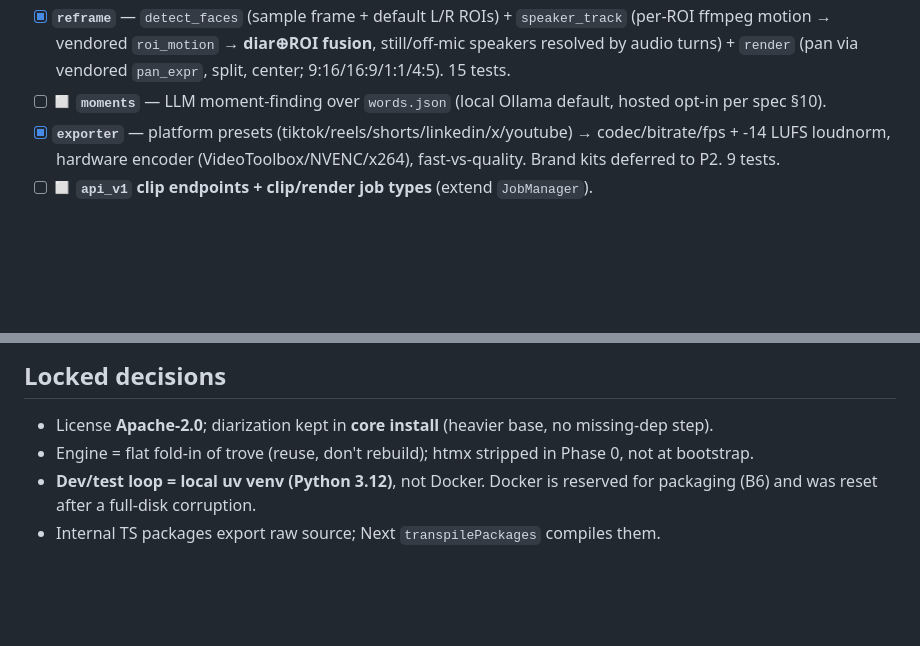
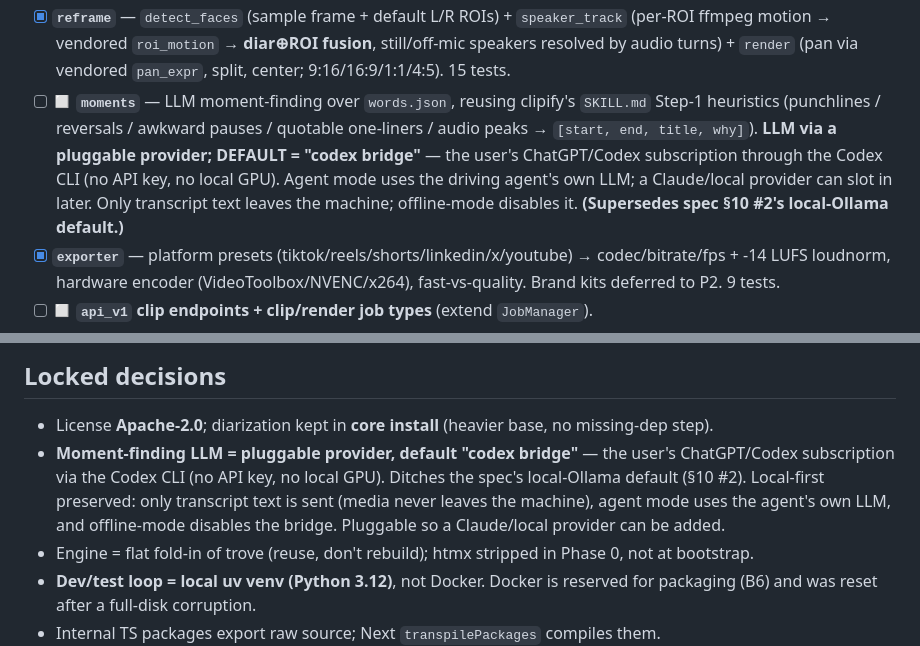
Before and after one commit to afk1997/spool-editor, a Markdown page: docs/PROGRESS.md, 2 parts joined by grey strips. GitHub-like rendering; blank space fills up the shorter version.

Commit message:
docs: moment-finding LLM = pluggable, default "codex bridge"
Decision change from spec §10 #2: ditch local Ollama as the default. Default the
moment-finding LLM to a "codex bridge" — the user's ChatGPT/Codex subscription via
the Codex CLI (no API key, no local GPU; far better picks than a small local model
on a typical laptop). Keep it behind a pluggable provider interface: agent mode uses
the driving agent's own LLM, and a Claude/local provider can slot in later.

Local-first preserved: only transcript text leaves the machine (media never does),
and offline-mode disables the bridge.

Co-Authored-By: Claude Opus 4.8 (1M context) <noreply@anthropic.com>

```diff
--- a/docs/PROGRESS.md
+++ b/docs/PROGRESS.md
@@ -67,8 +67,13 @@ studio screens wired to `api_v1` with the demo's design tokens ported in.
   (per-ROI ffmpeg motion → vendored `roi_motion` → **diar⊕ROI fusion**, still/off-mic
   speakers resolved by audio turns) + `render` (pan via vendored `pan_expr`, split, center;
   9:16/16:9/1:1/4:5). 15 tests.
-- [ ] ◻️ **`moments`** — LLM moment-finding over `words.json` (local Ollama default,
-  hosted opt-in per spec §10).
+- [ ] ◻️ **`moments`** — LLM moment-finding over `words.json`, reusing clipify's
+  `SKILL.md` Step-1 heuristics (punchlines / reversals / awkward pauses / quotable
+  one-liners / audio peaks → `[start, end, title, why]`). **LLM via a pluggable provider;
+  DEFAULT = "codex bridge"** — the user's ChatGPT/Codex subscription through the Codex CLI
+  (no API key, no local GPU). Agent mode uses the driving agent's own LLM; a Claude/local
+  provider can slot in later. Only transcript text leaves the machine; offline-mode disables
+  it. **(Supersedes spec §10 #2's local-Ollama default.)**
 - [x] **`exporter`** — platform presets (tiktok/reels/shorts/linkedin/x/youtube) →
   codec/bitrate/fps + -14 LUFS loudnorm, hardware encoder (VideoToolbox/NVENC/x264),
   fast-vs-quality. Brand kits deferred to P2. 9 tests.
@@ -106,6 +111,11 @@ Spec: `docs/Spool_Engineering-Spec.md` (§5 phases, §6 front-end). Visual sourc
 ## Locked decisions
 
 - License **Apache-2.0**; diarization kept in **core install** (heavier base, no missing-dep step).
+- **Moment-finding LLM = pluggable provider, default "codex bridge"** — the user's
+  ChatGPT/Codex subscription via the Codex CLI (no API key, no local GPU). Ditches the
+  spec's local-Ollama default (§10 #2). Local-first preserved: only transcript text is
+  sent (media never leaves the machine), agent mode uses the agent's own LLM, and
+  offline-mode disables the bridge. Pluggable so a Claude/local provider can be added.
 - Engine = flat fold-in of trove (reuse, don't rebuild); htmx stripped in Phase 0, not at bootstrap.
 - **Dev/test loop = local uv venv (Python 3.12)**, not Docker. Docker is reserved for packaging (B6) and was reset after a full-disk corruption.
 - Internal TS packages export raw source; Next `transpilePackages` compiles them.
```
